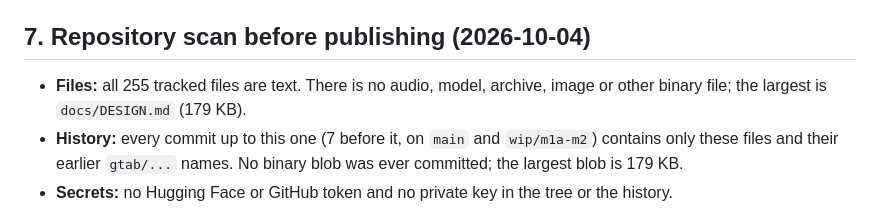
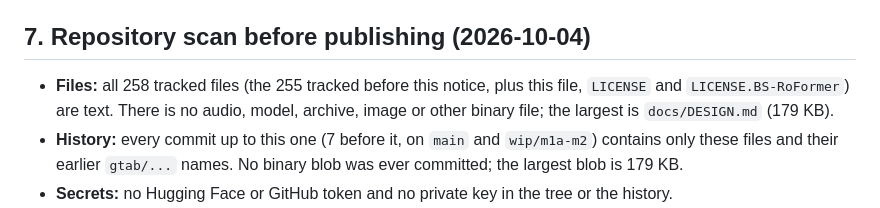
Before and after one commit to bhj2837/bandscribe, a Markdown page: THIRD_PARTY_NOTICES.md, the part around the change. Rendered like a GitHub page.

```diff
--- a/THIRD_PARTY_NOTICES.md
+++ b/THIRD_PARTY_NOTICES.md
@@ -368,8 +368,9 @@ link, bundle or modify them; it starts them as separate programs, which leaves o
 
 ## 7. Repository scan before publishing (2026-10-04)
 
-- **Files:** all 255 tracked files are text. There is no audio, model, archive, image or other binary file; the
-  largest is `docs/DESIGN.md` (179 KB).
+- **Files:** all 258 tracked files (the 255 tracked before this notice, plus this file, `LICENSE` and
+  `LICENSE.BS-RoFormer`) are text. There is no audio, model, archive, image or other binary file; the largest is
+  `docs/DESIGN.md` (179 KB).
 - **History:** every commit up to this one (7 before it, on `main` and `wip/m1a-m2`) contains only these files and
   their earlier `gtab/...` names. No binary blob was ever committed; the largest blob is 179 KB.
 - **Secrets:** no Hugging Face or GitHub token and no private key in the tree or the history.
```
Also changed, not shown: README.md (+5 -1 lines).
